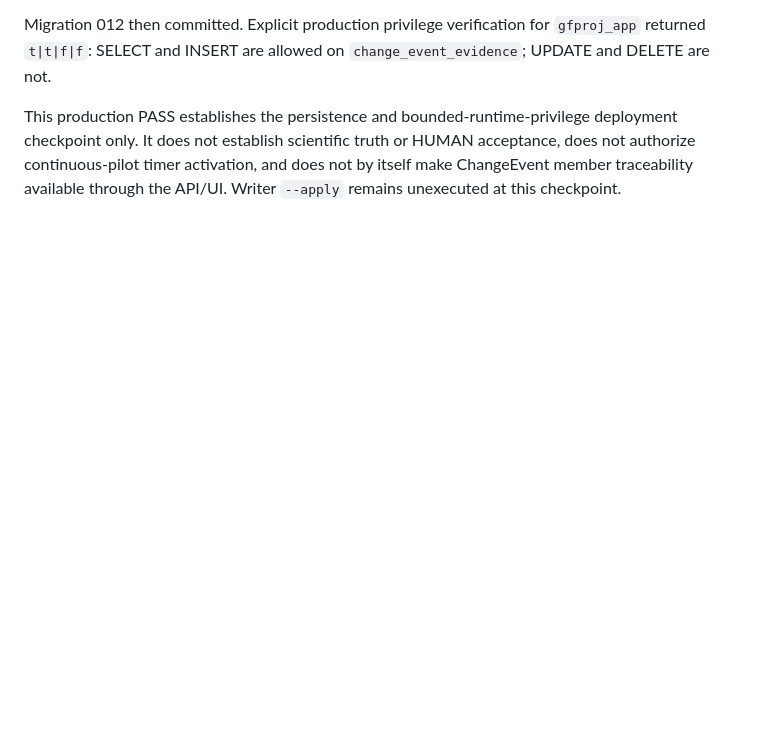
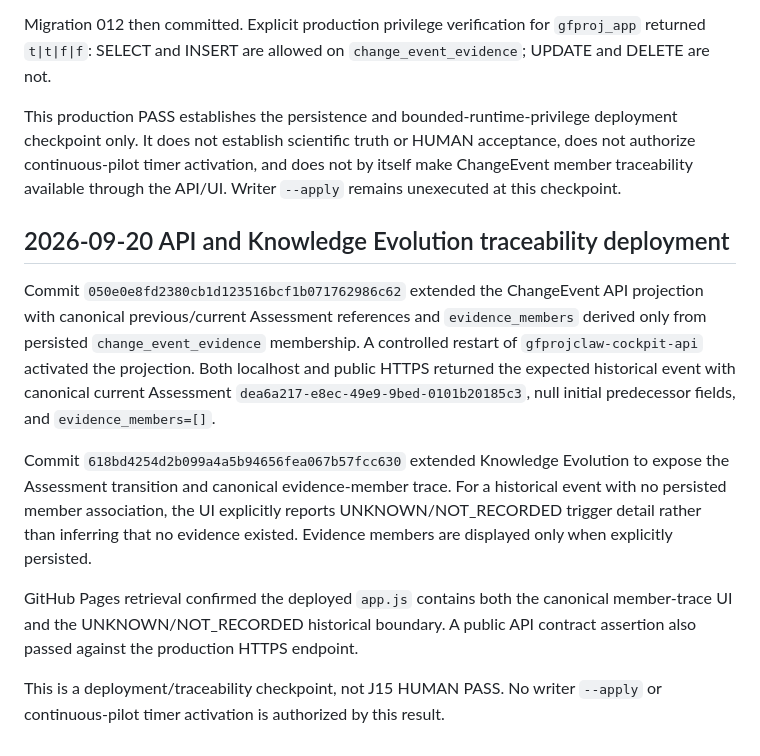
Before and after one commit to gerryfirmansyah/gfprojclaw-research-intelligence, a Markdown page: docs/j15/j15-change-event-executable-validation-checkpoint-v0.md, the part around the change. Rendered like a GitHub page; blank space fills up the shorter version.

Commit message:
Record J15 ChangeEvent traceability deployment

```diff
--- a/docs/j15/j15-change-event-executable-validation-checkpoint-v0.md
+++ b/docs/j15/j15-change-event-executable-validation-checkpoint-v0.md
@@ -86,3 +86,13 @@ The existing historical `ASSESSMENT_CHANGED` event `10d5b1f3-5248-5bba-9400-d3dd
 Migration 012 then committed. Explicit production privilege verification for `gfproj_app` returned `t|t|f|f`: SELECT and INSERT are allowed on `change_event_evidence`; UPDATE and DELETE are not.
 
 This production PASS establishes the persistence and bounded-runtime-privilege deployment checkpoint only. It does not establish scientific truth or HUMAN acceptance, does not authorize continuous-pilot timer activation, and does not by itself make ChangeEvent member traceability available through the API/UI. Writer `--apply` remains unexecuted at this checkpoint.
+
+## 2026-09-20 API and Knowledge Evolution traceability deployment
+
+Commit `050e0e8fd2380cb1d123516bcf1b071762986c62` extended the ChangeEvent API projection with canonical previous/current Assessment references and `evidence_members` derived only from persisted `change_event_evidence` membership. A controlled restart of `gfprojclaw-cockpit-api` activated the projection. Both localhost and public HTTPS returned the expected historical event with canonical current Assessment `dea6a217-e8ec-49e9-9bed-0101b20185c3`, null initial predecessor fields, and `evidence_members=[]`.
+
+Commit `618bd4254d2b099a4a5b94656fea067b57fcc630` extended Knowledge Evolution to expose the Assessment transition and canonical evidence-member trace. For a historical event with no persisted member association, the UI explicitly reports UNKNOWN/NOT_RECORDED trigger detail rather than inferring that no evidence existed. Evidence members are displayed only when explicitly persisted.
+
+GitHub Pages retrieval confirmed the deployed `app.js` contains both the canonical member-trace UI and the UNKNOWN/NOT_RECORDED historical boundary. A public API contract assertion also passed against the production HTTPS endpoint.
+
+This is a deployment/traceability checkpoint, not J15 HUMAN PASS. No writer `--apply` or continuous-pilot timer activation is authorized by this result.
```
